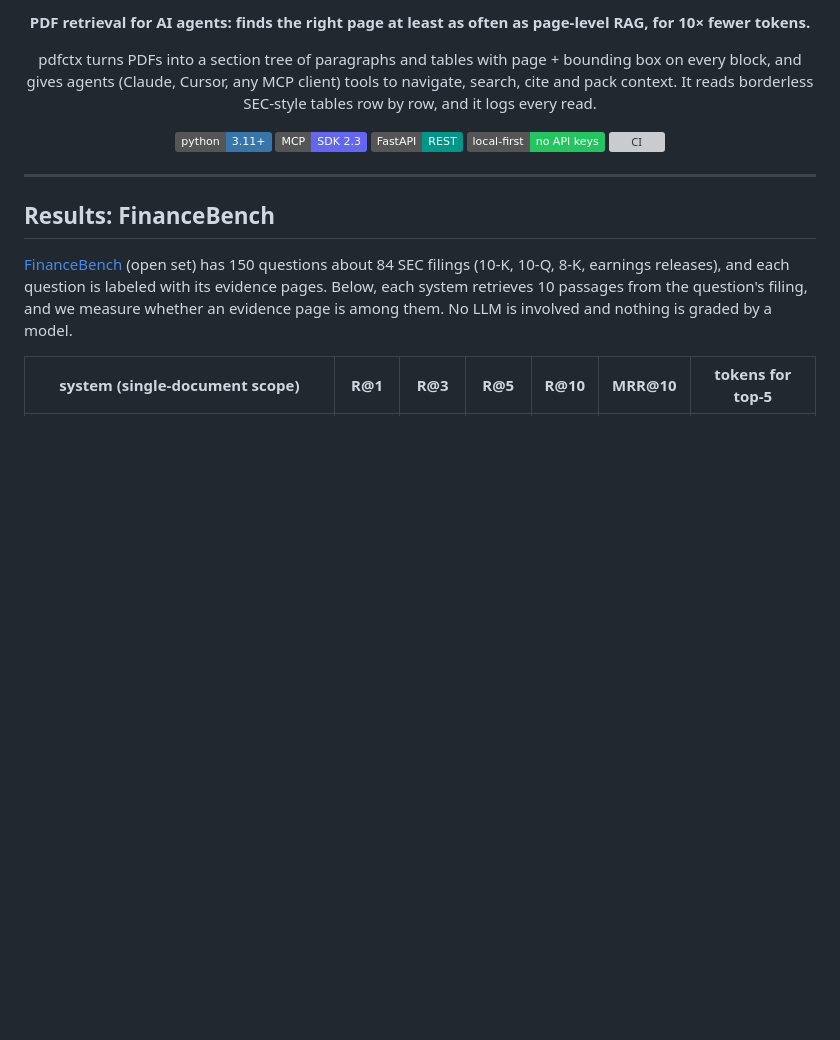
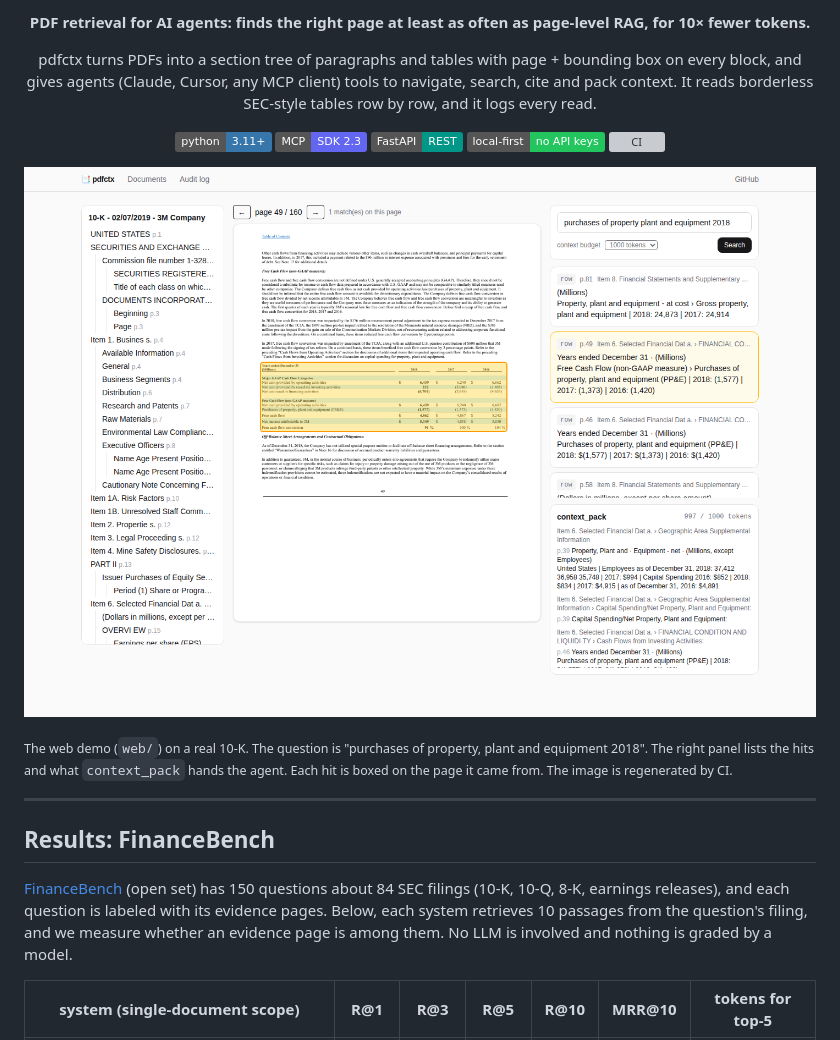
Before and after one commit to StanislavV01/pdfctx, a Markdown page: README.md, the part around the change. Rendered like a GitHub page; pictures changed too: docs/demo.png (added); badges without logos; blank space fills up the shorter version; grey boxes are pictures that could not be loaded.

Commit message:
docs: demo screenshot in the README

```diff
--- a/README.md
+++ b/README.md
@@ -15,6 +15,12 @@ borderless SEC-style tables row by row, and it logs every read.
 [![CI](https://github.com/StanislavV01/pdfctx/actions/workflows/ci.yml/badge.svg)](https://github.com/StanislavV01/pdfctx/actions)
 
 </div>
+
+![pdfctx web demo: a search over 3M's 2018 10-K. The table row with 2018 capex ($1,577M) is the selected hit, and its table is boxed on page 49.](docs/demo.png)
+
+<sub>The web demo (`web/`) on a real 10-K. The question is "purchases of property, plant and equipment 2018". The
+right panel lists the hits and what `context_pack` hands the agent. Each hit is boxed on the page it came from.
+The image is regenerated by CI.</sub>
 
 ---
 
```
